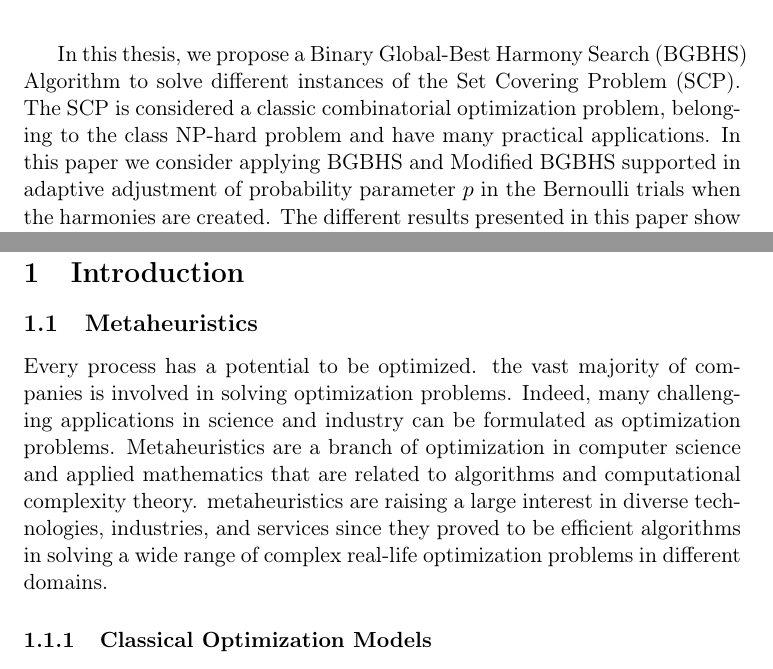
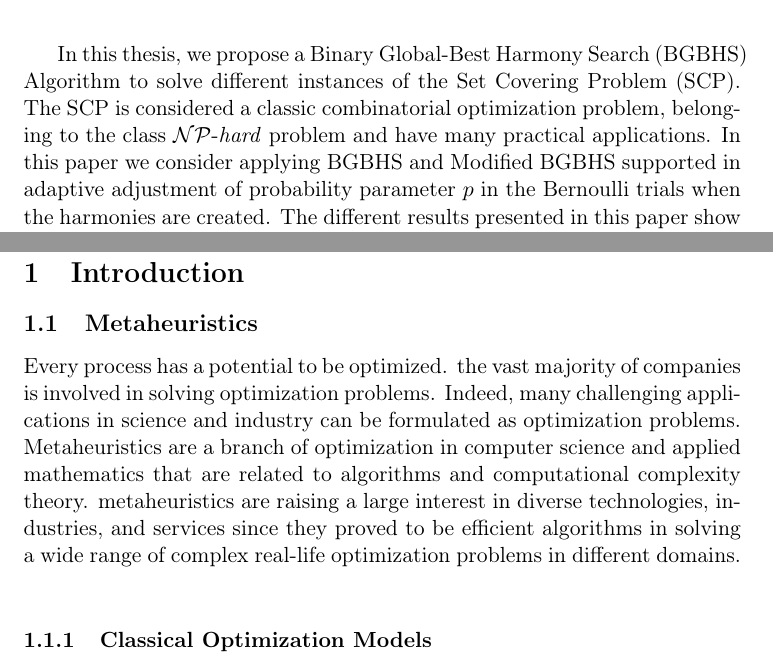
Before and after one commit to sagalid/tesisMagister, a LaTeX document (informeFinal.tex, which reads Introduccion/introduccion.tex, Resumen/resumen.tex): two parts of pages 3 and 10 of 73, joined at a grey line, cut so that both start at the same text. Compiled offline with pdfLaTeX; the source files are stored in an older character set and shown here as Unicode.

Commit message:
Actualización

```diff
--- a/Introduccion/introduccion.tex
+++ b/Introduccion/introduccion.tex
@@ -1,7 +1,7 @@
 \subsection{Metaheuristics}
 Every process has a potential to be optimized. the vast majority of companies is involved in solving optimization problems. Indeed, many challenging applications in science and industry can be formulated as optimization problems.
 Metaheuristics are a branch of optimization in computer science and applied mathematics
-that are related to algorithms and computational complexity theory. metaheuristics are raising a large interest in diverse technologies, industries, and services since they proved to be efficient algorithms in solving a wide range of  complex real-life optimization problems in different domains.
+that are related to algorithms and computational complexity theory. metaheuristics are raising a large interest in diverse technologies, industries, and services since they proved to be efficient algorithms in solving a wide range of  complex real-life optimization problems in different domains.\\
 
 \subsubsection{Classical Optimization Models}
 Optimization problems are encountered in many domains: BigData, engineering, logistics, and business. An optimization problem may be defined by the couple $(S, f )$, where $S$ represents the set of feasible solutions, and $f : S \implies {\rm I\!R}$ the objective function to optimize. The objective function assigns to every solution
--- a/Resumen/resumen.tex
+++ b/Resumen/resumen.tex
@@ -3,7 +3,7 @@
 \Large{\textbf{Abstract}}\\
 
 \normalsize
-In this thesis, we propose a Binary Global-Best Harmony Search (BGBHS)  Algorithm to solve different instances of the Set Covering Problem (SCP). The SCP is considered a classic combinatorial optimization problem, belonging to the class NP-hard problem and have many practical applications. In this paper we consider applying  BGBHS and Modified BGBHS supported in adaptive adjustment of probability parameter $p$ in the Bernoulli trials when the harmonies are created. The different results presented in this paper show that our algorithm is a good alternative at a low cost to solve the SCP.\\
+In this thesis, we propose a Binary Global-Best Harmony Search (BGBHS)  Algorithm to solve different instances of the Set Covering Problem (SCP). The SCP is considered a classic combinatorial optimization problem, belonging to the class $\mathcal{N} \mathcal{P}$-\textit{hard} problem and have many practical applications. In this paper we consider applying  BGBHS and Modified BGBHS supported in adaptive adjustment of probability parameter $p$ in the Bernoulli trials when the harmonies are created. The different results presented in this paper show that our algorithm is a good alternative at a low cost to solve the SCP.\\
 
 %Se propone resolver el Set Covering Problem (SCP) con la metaheurística Binary Global-Best Harmony Search (BGBHS). El SCP es un problema ampliamente estudiado por la cobertura de casos de la vida real que pueden ser resueltos con él.
 %Específicamente el SCP busca un conjunto de soluciones que permitan cubrir un conjunto de necesidades al menor costo posible.
--- a/informeFinal.tex
+++ b/informeFinal.tex
@@ -3,7 +3,8 @@
 %\usepackage[spanish]{babel}
 \usepackage[english]{babel}
 \usepackage[T1]{fontenc}
-\usepackage[latin1]{inputenc}
+%\usepackage[latin1]{inputenc}
+\usepackage[utf8]{inputenc}
 \usepackage{graphicx}
 \usepackage{fancybox}
 \usepackage{xcolor}
```
Also changed, not shown: Portada/portada.tex (+1 -1 lines), bibliography.bib (+1 -1 lines), informeFinal.bbl, informeFinal.pdf, Introduccion/introduccion.tex (3 more changed lines), informeFinal.tex (4 more changed lines), 5 other files.
